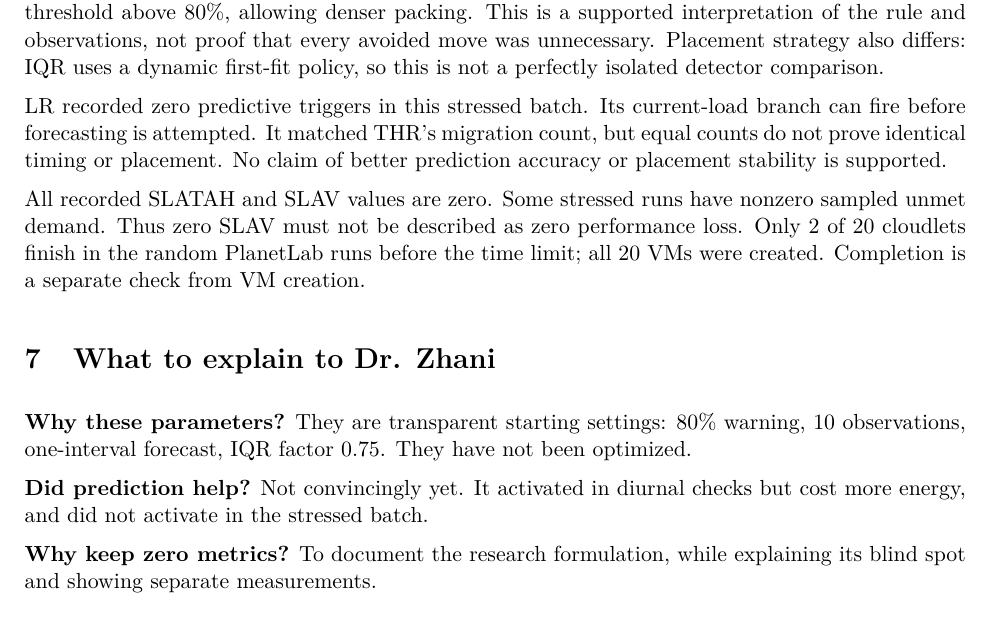
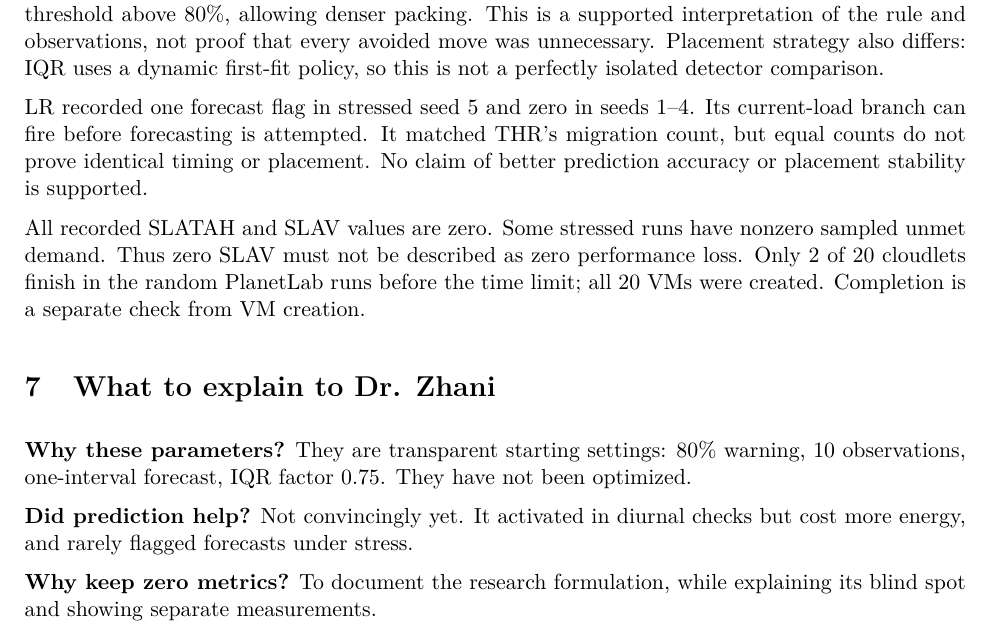
Before and after one commit to Zahid-Alabadllah/COE619-Project, a LaTeX document (docs/concepts_guide/COE619_Project_Concepts_And_Methods_Guide.tex): part of page 5 of 5, cut so that both start at the same text. Compiled offline with pdfLaTeX.

Commit message:
Correct stressed forecast flag count from row-level verification

```diff
--- a/docs/concepts_guide/COE619_Project_Concepts_And_Methods_Guide.tex
+++ b/docs/concepts_guide/COE619_Project_Concepts_And_Methods_Guide.tex
@@ -115,7 +115,7 @@ IQR used 14.6\% less energy than THR in this stressed verification batch.
 
 \textbf{Stressed:} IQR made fewer moves and used fewer active-host hours. Low dispersion can raise its threshold above 80\%, allowing denser packing. This is a supported interpretation of the rule and observations, not proof that every avoided move was unnecessary. Placement strategy also differs: IQR uses a dynamic first-fit policy, so this is not a perfectly isolated detector comparison.
 
-LR recorded zero predictive triggers in this stressed batch. Its current-load branch can fire before forecasting is attempted. It matched THR's migration count, but equal counts do not prove identical timing or placement. No claim of better prediction accuracy or placement stability is supported.
+LR recorded one forecast flag in stressed seed 5 and zero in seeds 1--4. Its current-load branch can fire before forecasting is attempted. It matched THR's migration count, but equal counts do not prove identical timing or placement. No claim of better prediction accuracy or placement stability is supported.
 
 All recorded SLATAH and SLAV values are zero. Some stressed runs have nonzero sampled unmet demand. Thus zero SLAV must not be described as zero performance loss. Only 2 of 20 cloudlets finish in the random PlanetLab runs before the time limit; all 20 VMs were created. Completion is a separate check from VM creation.
 
@@ -123,7 +123,7 @@ All recorded SLATAH and SLAV values are zero. Some stressed runs have nonzero sa
 \enlargethispage{2\baselineskip}
 \textbf{Why these parameters?} They are transparent starting settings: 80\% warning, 10 observations, one-interval forecast, IQR factor 0.75. They have not been optimized.
 
-\textbf{Did prediction help?} Not convincingly yet. It activated in diurnal checks but cost more energy, and did not activate in the stressed batch.
+\textbf{Did prediction help?} Not convincingly yet. It activated in diurnal checks but cost more energy, and rarely flagged forecasts under stress.
 
 \textbf{Why keep zero metrics?} To document the research formulation, while explaining its blind spot and showing separate measurements.
 
```
Also changed, not shown: docs/AUDIT_2026-11-15.md (+2 -0 lines), docs/progress_report_2/PR2_Progress_Report_II.tex (+1 -1 lines), docs/concepts_guide/COE619_Project_Concepts_And_Methods_Guide.pdf, docs/progress_report_2/PR2_Progress_Report_II.pdf.
